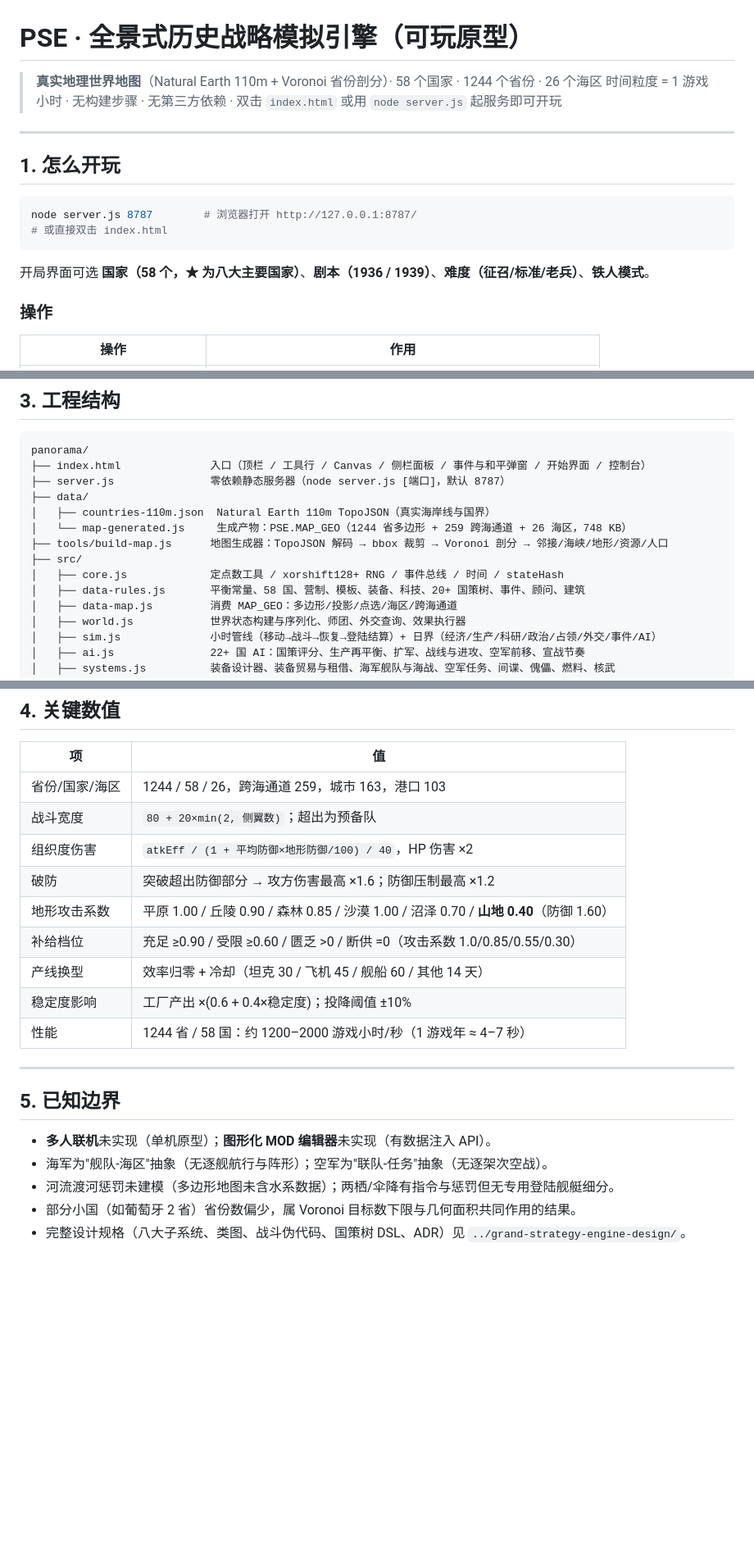
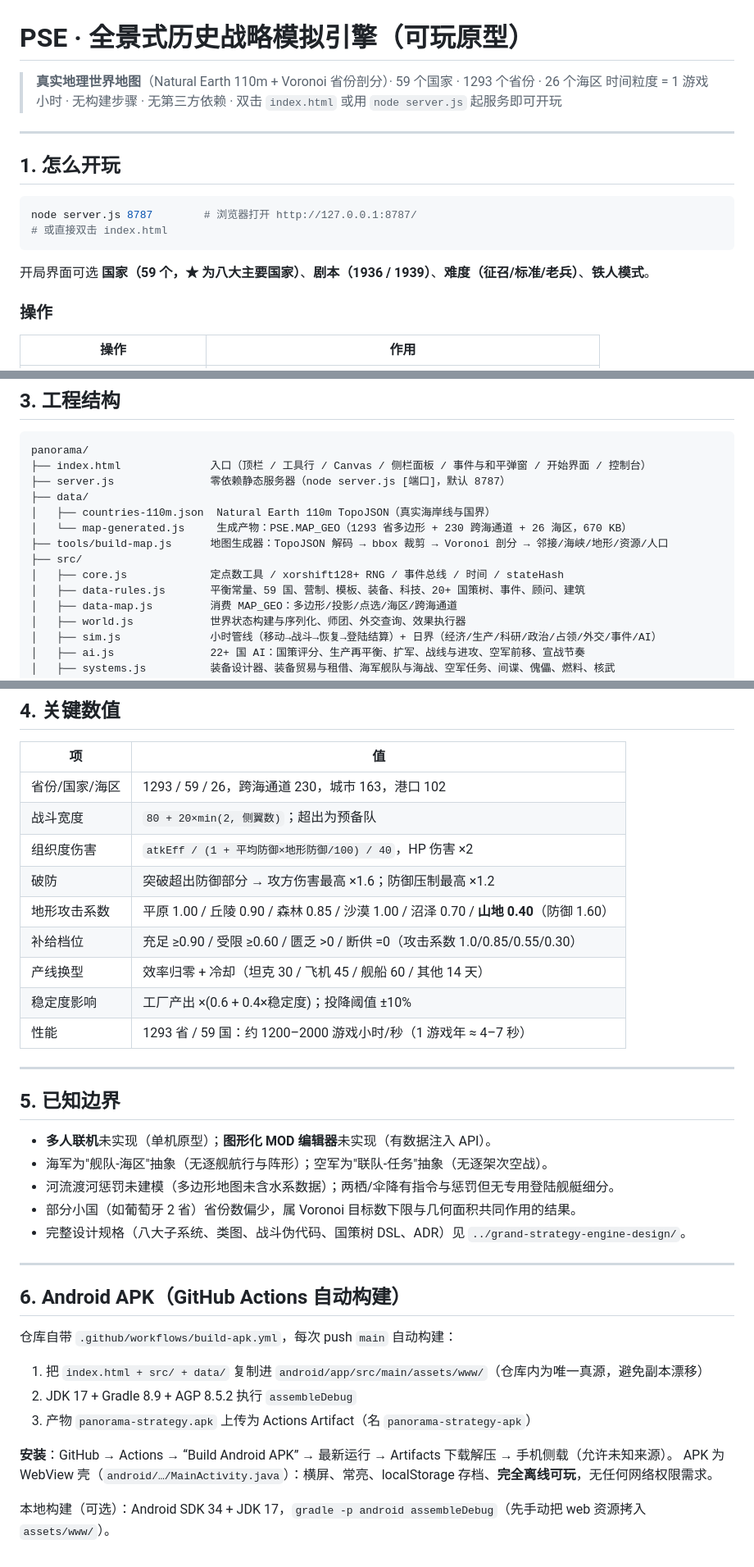
Before and after one commit to wzw4429-crypto/panorama-strategy, a Markdown page: README.md, 3 parts joined by grey strips. Shown at 82% size. Rendered like a GitHub page; blank space fills up the shorter version.

Commit message:
docs: 更新地图数字（1293 省/59 国）并补充 Android APK 构建章节

````diff
--- a/README.md
+++ b/README.md
@@ -1,6 +1,6 @@
 # PSE · 全景式历史战略模拟引擎（可玩原型）
 
-> **真实地理世界地图**（Natural Earth 110m + Voronoi 省份剖分）· 58 个国家 · 1244 个省份 · 26 个海区
+> **真实地理世界地图**（Natural Earth 110m + Voronoi 省份剖分）· 59 个国家 · 1293 个省份 · 26 个海区
 > 时间粒度 = 1 游戏小时 · 无构建步骤 · 无第三方依赖 · 双击 `index.html` 或用 `node server.js` 起服务即可开玩
 
 ---
@@ -12,7 +12,7 @@ node server.js 8787        # 浏览器打开 http://127.0.0.1:8787/
 # 或直接双击 index.html
 ```
 
-开局界面可选 **国家（58 个，★ 为八大主要国家）**、**剧本（1936 / 1939）**、**难度（征召/标准/老兵）**、**铁人模式**。
+开局界面可选 **国家（59 个，★ 为八大主要国家）**、**剧本（1936 / 1939）**、**难度（征召/标准/老兵）**、**铁人模式**。
 
 ### 操作
 | 操作 | 作用 |
@@ -138,11 +138,11 @@ panorama/
 ├── server.js               零依赖静态服务器（node server.js [端口]，默认 8787）
 ├── data/
 │   ├── countries-110m.json  Natural Earth 110m TopoJSON（真实海岸线与国界）
-│   └── map-generated.js     生成产物：PSE.MAP_GEO（1244 省多边形 + 259 跨海通道 + 26 海区，748 KB）
+│   └── map-generated.js     生成产物：PSE.MAP_GEO（1293 省多边形 + 230 跨海通道 + 26 海区，670 KB）
 ├── tools/build-map.js      地图生成器：TopoJSON 解码 → bbox 裁剪 → Voronoi 剖分 → 邻接/海峡/地形/资源/人口
 ├── src/
 │   ├── core.js             定点数工具 / xorshift128+ RNG / 事件总线 / 时间 / stateHash
-│   ├── data-rules.js       平衡常量、58 国、营制、模板、装备、科技、20+ 国策树、事件、顾问、建筑
+│   ├── data-rules.js       平衡常量、59 国、营制、模板、装备、科技、20+ 国策树、事件、顾问、建筑
 │   ├── data-map.js         消费 MAP_GEO：多边形/投影/点选/海区/跨海通道
 │   ├── world.js            世界状态构建与序列化、师团、外交查询、效果执行器
 │   ├── sim.js              小时管线（移动→战斗→恢复→登陆结算）+ 日界（经济/生产/科研/政治/占领/外交/事件/AI）
@@ -172,7 +172,7 @@ node tools/build-map.js                               # 重新生成地图（约
 
 | 项 | 值 |
 |---|---|
-| 省份/国家/海区 | 1244 / 58 / 26，跨海通道 259，城市 163，港口 103 |
+| 省份/国家/海区 | 1293 / 59 / 26，跨海通道 230，城市 163，港口 102 |
 | 战斗宽度 | `80 + 20×min(2, 侧翼数)`；超出为预备队 |
 | 组织度伤害 | `atkEff / (1 + 平均防御×地形防御/100) / 40`，HP 伤害 ×2 |
 | 破防 | 突破超出防御部分 → 攻方伤害最高 ×1.6；防御压制最高 ×1.2 |
@@ -180,7 +180,7 @@ node tools/build-map.js                               # 重新生成地图（约
 | 补给档位 | 充足 ≥0.90 / 受限 ≥0.60 / 匮乏 >0 / 断供 =0（攻击系数 1.0/0.85/0.55/0.30） |
 | 产线换型 | 效率归零 + 冷却（坦克 30 / 飞机 45 / 舰船 60 / 其他 14 天） |
 | 稳定度影响 | 工厂产出 ×(0.6 + 0.4×稳定度)；投降阈值 ±10% |
-| 性能 | 1244 省 / 58 国：约 1200–2000 游戏小时/秒（1 游戏年 ≈ 4–7 秒） |
+| 性能 | 1293 省 / 59 国：约 1200–2000 游戏小时/秒（1 游戏年 ≈ 4–7 秒） |
 
 ---
 
@@ -191,3 +191,18 @@ node tools/build-map.js                               # 重新生成地图（约
 - 河流渡河惩罚未建模（多边形地图未含水系数据）；两栖/伞降有指令与惩罚但无专用登陆舰艇细分。
 - 部分小国（如葡萄牙 2 省）省份数偏少，属 Voronoi 目标数下限与几何面积共同作用的结果。
 - 完整设计规格（八大子系统、类图、战斗伪代码、国策树 DSL、ADR）见 `../grand-strategy-engine-design/`。
+
+---
+
+## 6. Android APK（GitHub Actions 自动构建）
+
+仓库自带 `.github/workflows/build-apk.yml`，每次 push `main` 自动构建：
+
+1. 把 `index.html + src/ + data/` 复制进 `android/app/src/main/assets/www/`（仓库内为唯一真源，避免副本漂移）
+2. JDK 17 + Gradle 8.9 + AGP 8.5.2 执行 `assembleDebug`
+3. 产物 `panorama-strategy.apk` 上传为 Actions Artifact（名 `panorama-strategy-apk`）
+
+**安装**：GitHub → Actions → “Build Android APK” → 最新运行 → Artifacts 下载解压 → 手机侧载（允许未知来源）。
+APK 为 WebView 壳（`android/…/MainActivity.java`）：横屏、常亮、localStorage 存档、**完全离线可玩**，无任何网络权限需求。
+
+本地构建（可选）：Android SDK 34 + JDK 17，`gradle -p android assembleDebug`（先手动把 web 资源拷入 `assets/www/`）。
````
